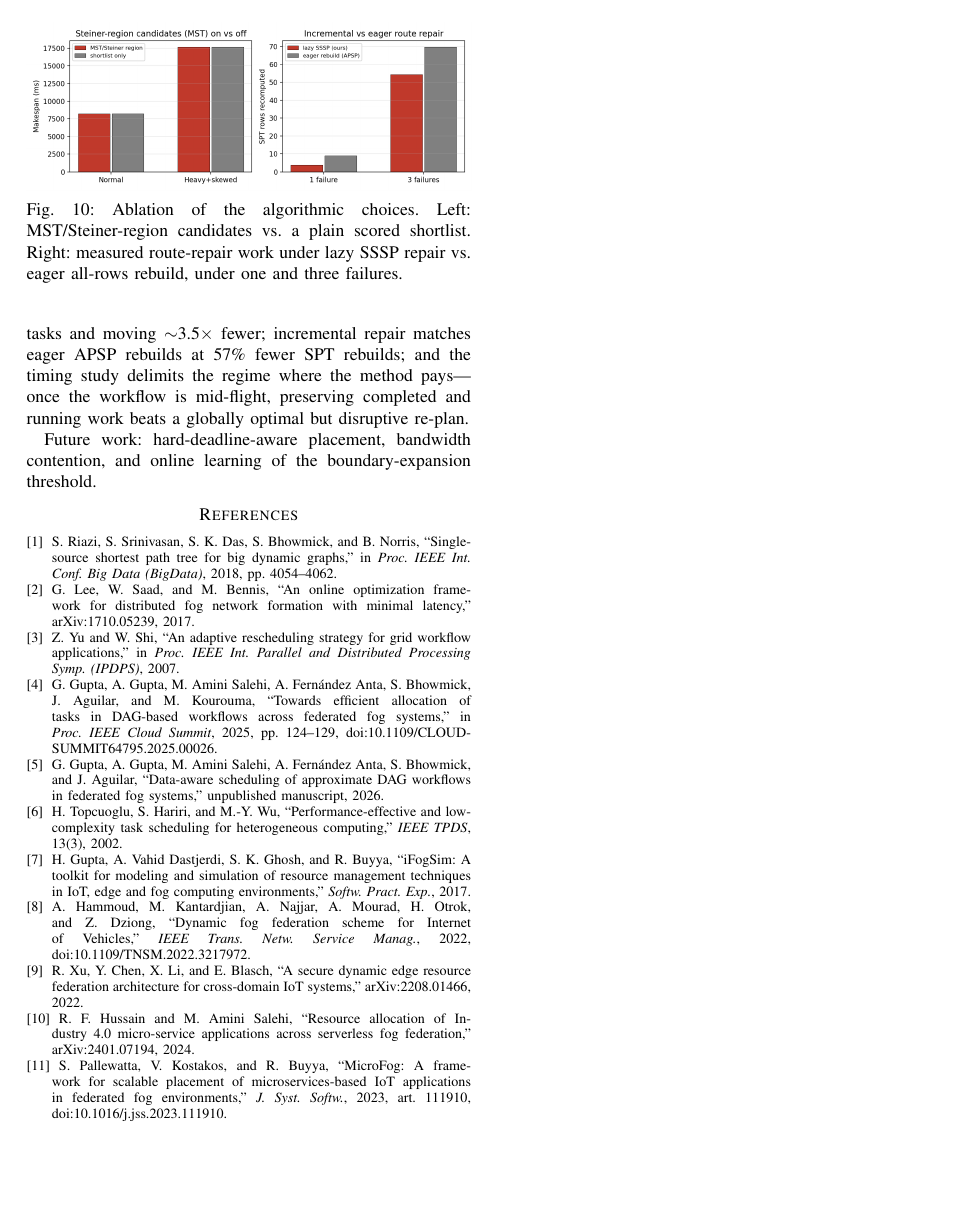
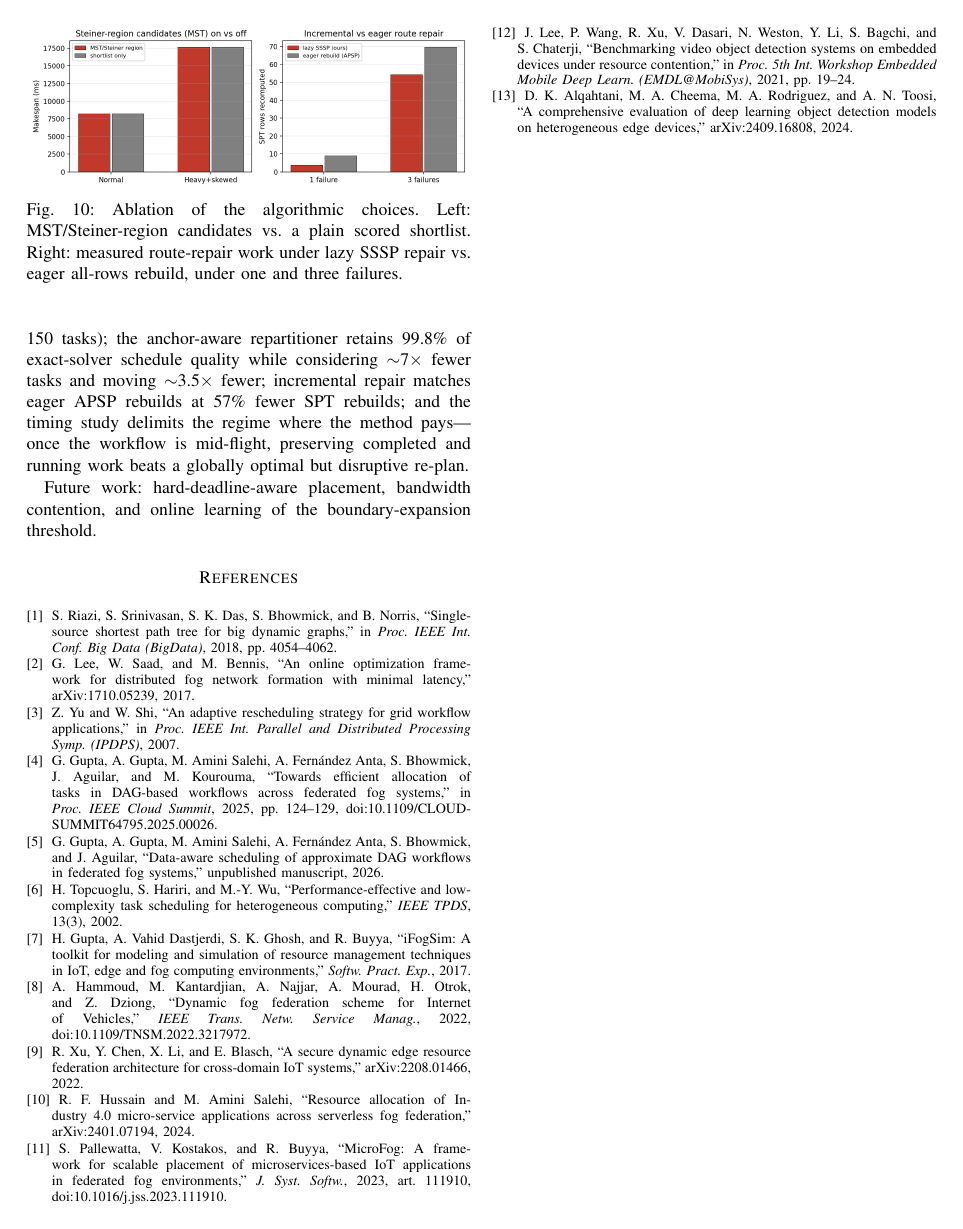
Before and after one commit to gayanigupta/dynamic-scheduling, a LaTeX paper (paper/main.tex): page 9 of 9. Compiled offline with pdfLaTeX.

Commit message:
Cite measured edge-analytics latencies for workload parameter ranges

```diff
--- a/paper/main.tex
+++ b/paper/main.tex
@@ -984,6 +986,17 @@ S.~Pallewatta, V.~Kostakos, and R.~Buyya, ``MicroFog: A framework for
 scalable placement of microservices-based IoT applications in federated
 fog environments,'' \emph{J.\ Syst.\ Softw.}, 2023, art.~111910,
 doi:10.1016/j.jss.2023.111910.
+
+\bibitem{edgebench21}
+J.~Lee, P.~Wang, R.~Xu, V.~Dasari, N.~Weston, Y.~Li, S.~Bagchi, and
+S.~Chaterji, ``Benchmarking video object detection systems on embedded
+devices under resource contention,'' in \emph{Proc.\ 5th Int.\ Workshop
+Embedded Mobile Deep Learn.\ (EMDL@MobiSys)}, 2021, pp.\ 19--24.
+
+\bibitem{edgedetect24}
+D.~K. Alqahtani, M.~A. Cheema, M.~A. Rodriguez, and A.~N. Toosi, ``A
+comprehensive evaluation of deep learning object detection models on
+heterogeneous edge devices,'' arXiv:2409.16808, 2024.
 \end{thebibliography}
 
 \end{document}
```
Also changed, not shown: paper/main.tex (14 more changed lines).
